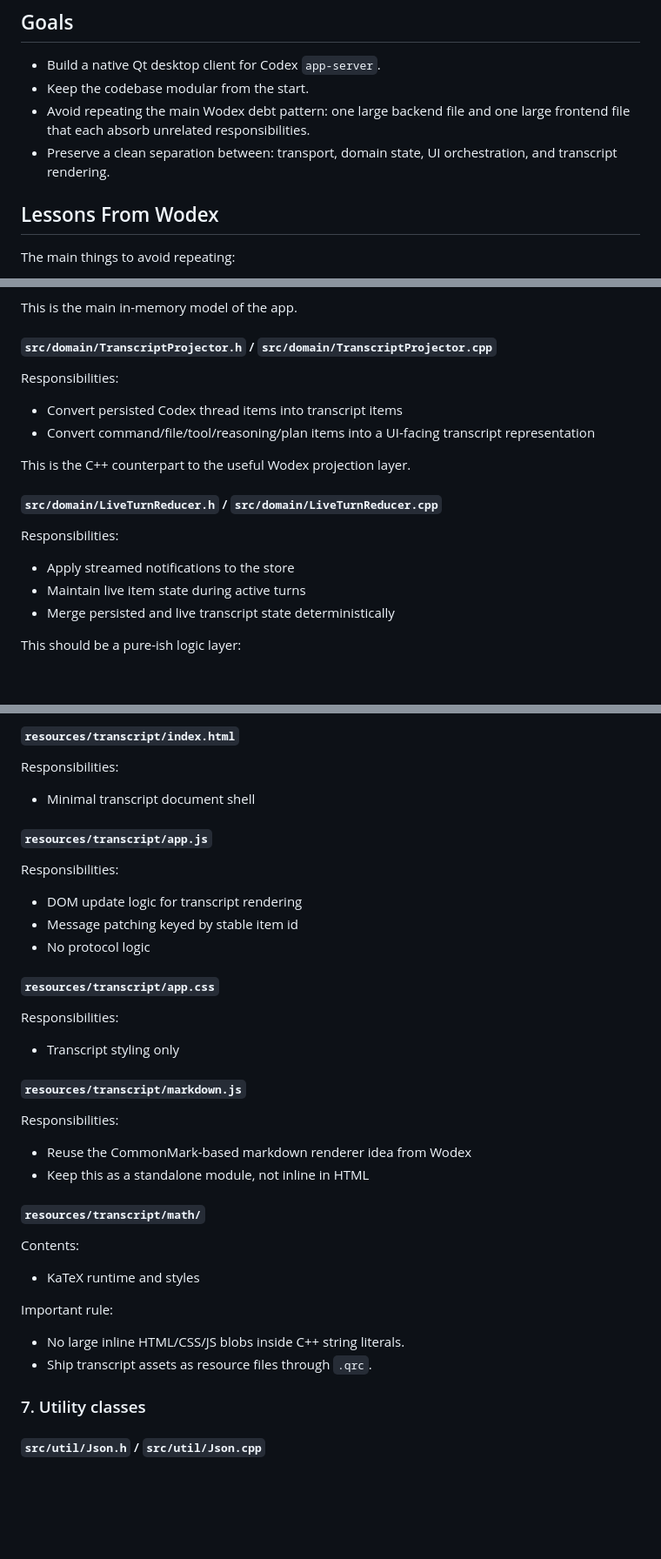
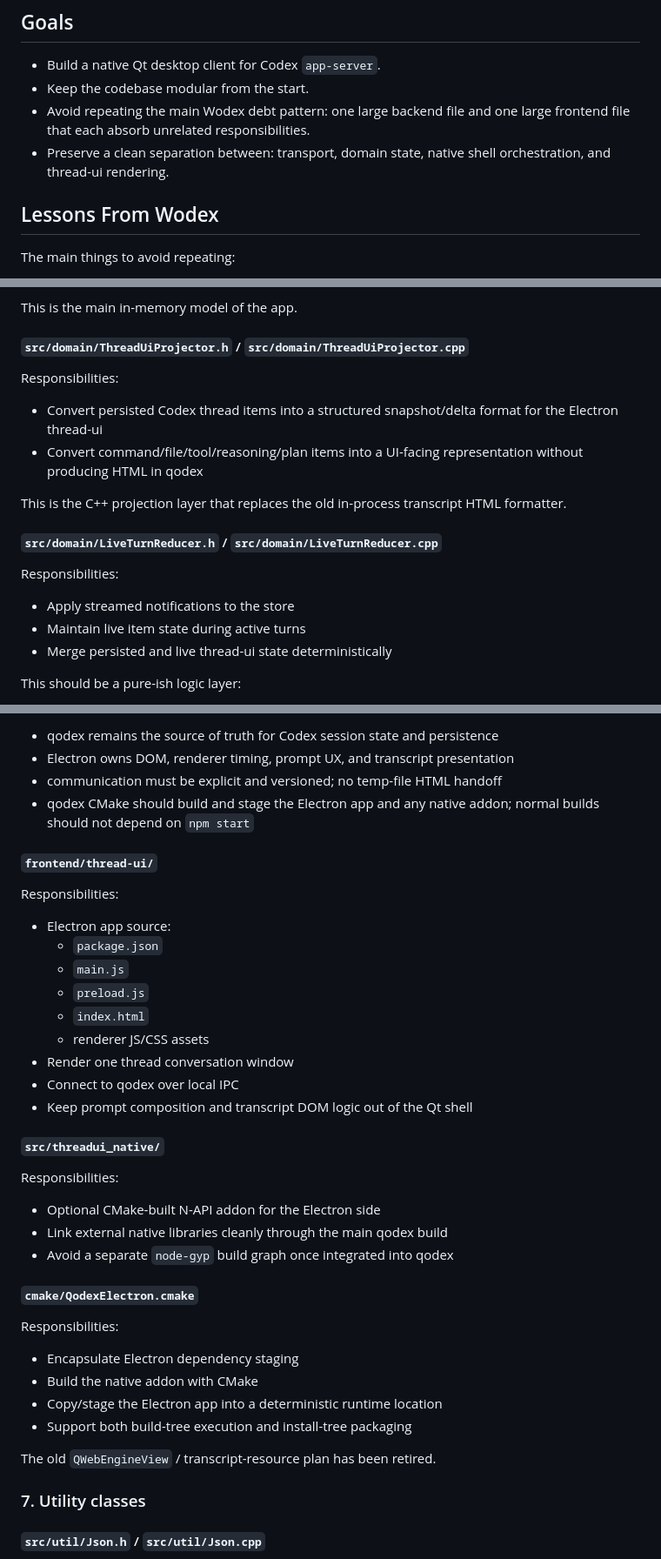
Before and after one commit to tomazos/qodex, a Markdown page: PLAN.md, 3 parts joined by grey strips. Shown at 87% size. Drawn GitHub-style; blank space fills up the shorter version.

```diff
--- a/PLAN.md
+++ b/PLAN.md
@@ -7,7 +7,7 @@
 - Avoid repeating the main Wodex debt pattern:
   one large backend file and one large frontend file that each absorb unrelated responsibilities.
 - Preserve a clean separation between:
-  transport, domain state, UI orchestration, and transcript rendering.
+  transport, domain state, native shell orchestration, and thread-ui rendering.
 
 ## Lessons From Wodex
 
@@ -237,14 +271,14 @@ Responsibilities:
 
 This is the main in-memory model of the app.
 
-#### `src/domain/TranscriptProjector.h` / `src/domain/TranscriptProjector.cpp`
+#### `src/domain/ThreadUiProjector.h` / `src/domain/ThreadUiProjector.cpp`
 
 Responsibilities:
 
-- Convert persisted Codex thread items into transcript items
-- Convert command/file/tool/reasoning/plan items into a UI-facing transcript representation
+- Convert persisted Codex thread items into a structured snapshot/delta format for the Electron thread-ui
+- Convert command/file/tool/reasoning/plan items into a UI-facing representation without producing HTML in qodex
 
-This is the C++ counterpart to the useful Wodex projection layer.
+This is the C++ projection layer that replaces the old in-process transcript HTML formatter.
 
 #### `src/domain/LiveTurnReducer.h` / `src/domain/LiveTurnReducer.cpp`
 
@@ -252,7 +286,7 @@ Responsibilities:
 
 - Apply streamed notifications to the store
 - Maintain live item state during active turns
-- Merge persisted and live transcript state deterministically
+- Merge persisted and live thread-ui state deterministically
 
 This should be a pure-ish logic layer:
 
@@ -350,41 +382,41 @@ Do not rely on raw `file://` links.
 
-#### `resources/transcript/index.html`
+- qodex remains the source of truth for Codex session state and persistence
+- Electron owns DOM, renderer timing, prompt UX, and transcript presentation
+- communication must be explicit and versioned; no temp-file HTML handoff
+- qodex CMake should build and stage the Electron app and any native addon; normal builds should not depend on `npm start`
+
+#### `frontend/thread-ui/`
 
 Responsibilities:
 
-- Minimal transcript document shell
+- Electron app source:
+  - `package.json`
+  - `main.js`
+  - `preload.js`
+  - `index.html`
+  - renderer JS/CSS assets
+- Render one thread conversation window
+- Connect to qodex over local IPC
+- Keep prompt composition and transcript DOM logic out of the Qt shell
 
-#### `resources/transcript/app.js`
+#### `src/threadui_native/`
 
 Responsibilities:
 
-- DOM update logic for transcript rendering
-- Message patching keyed by stable item id
-- No protocol logic
+- Optional CMake-built N-API addon for the Electron side
+- Link external native libraries cleanly through the main qodex build
+- Avoid a separate `node-gyp` build graph once integrated into qodex
 
-#### `resources/transcript/app.css`
+#### `cmake/QodexElectron.cmake`
 
 Responsibilities:
 
-- Transcript styling only
+- Encapsulate Electron dependency staging
+- Build the native addon with CMake
+- Copy/stage the Electron app into a deterministic runtime location
+- Support both build-tree execution and install-tree packaging
 
-#### `resources/transcript/markdown.js`
-
-Responsibilities:
-
-- Reuse the CommonMark-based markdown renderer idea from Wodex
-- Keep this as a standalone module, not inline in HTML
-
-#### `resources/transcript/math/`
-
-Contents:
-
-- KaTeX runtime and styles
-
-Important rule:
-
-- No large inline HTML/CSS/JS blobs inside C++ string literals.
-- Ship transcript assets as resource files through `.qrc`.
+The old `QWebEngineView` / transcript-resource plan has been retired.
 
 ### 7. Utility classes
 
```
Also changed, not shown: other parts of PLAN.md (+174 -119 lines).
